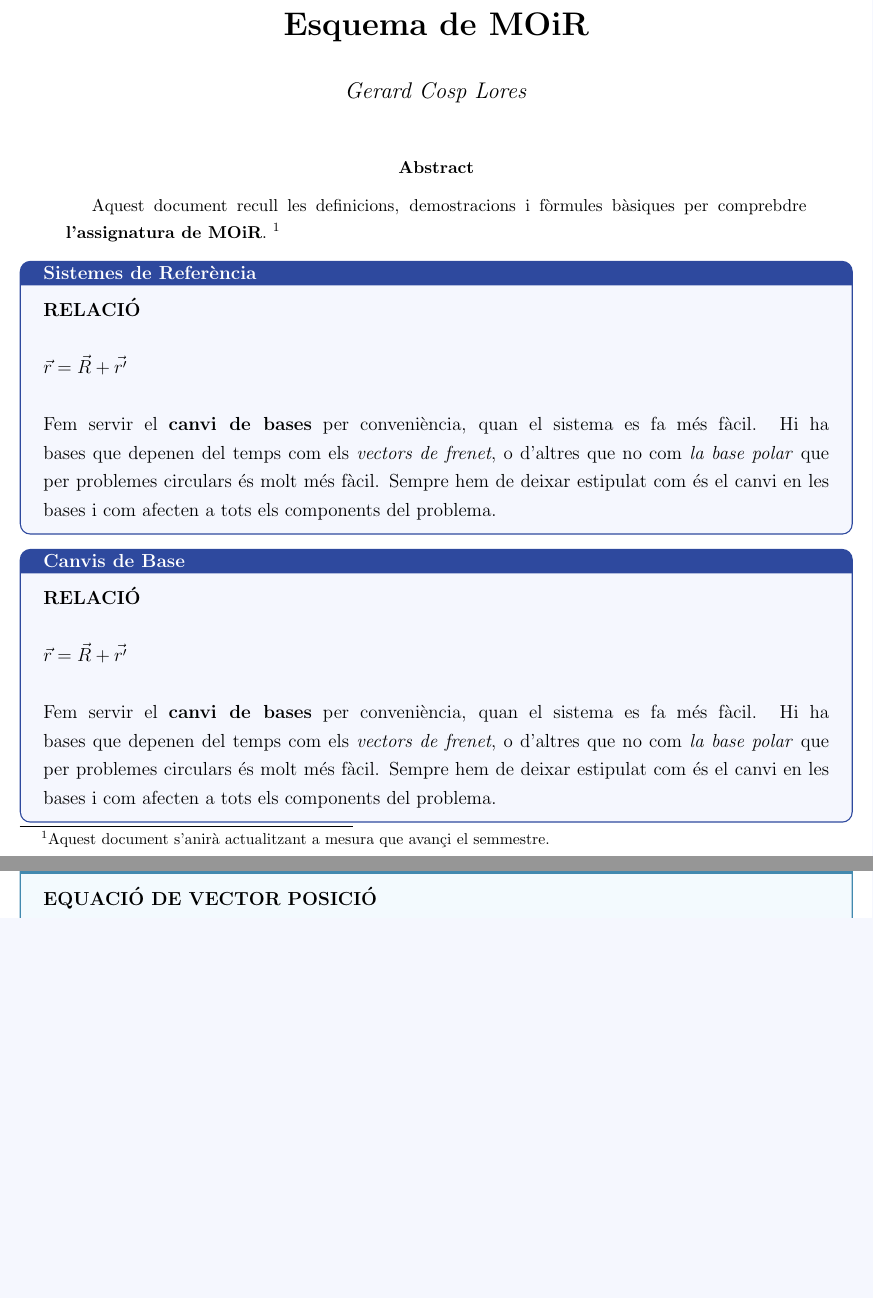
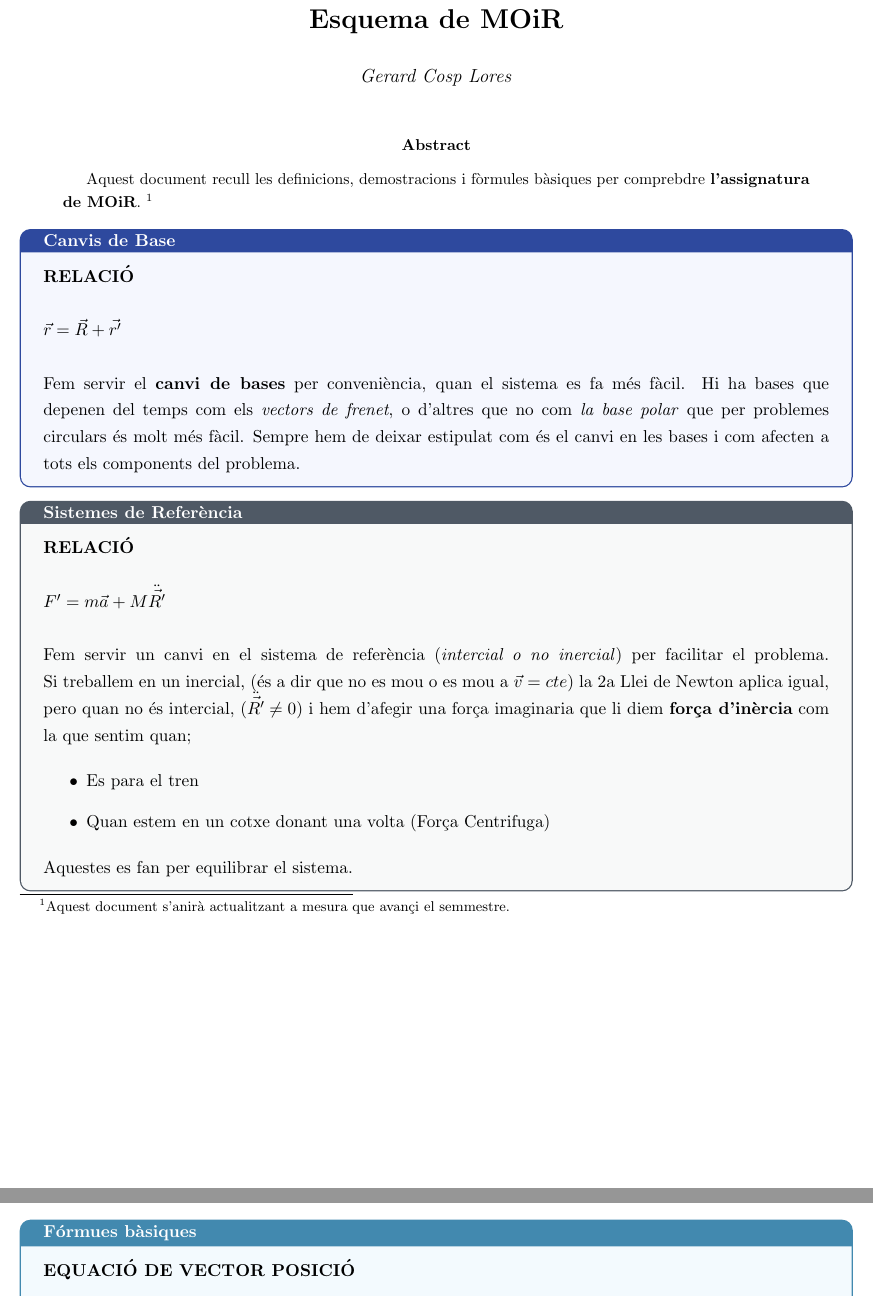
Before and after one commit to gerardcosp/Fisica, a LaTeX paper (1r/Mecànica, Ones i Relativitat/Extra/Esquema.tex): two parts of pages 1 and 2 of 10, joined at a grey line, cut so that both start at the same text, the shorter picture padded with empty space. Compiled offline with pdfLaTeX.

Commit message:
10/10/26 .2

```diff
--- a/1r/Mecànica, Ones i Relativitat/Extra/Esquema.tex
+++ b/1r/Mecànica, Ones i Relativitat/Extra/Esquema.tex
@@ -1,4 +1,4 @@
-\documentclass[12pt]{article}
+\documentclass[11pt]{article}
 
 % ============================================================
 %                     CONFIGURACIÓ BÀSICA
@@ -58,7 +58,7 @@ Aquest document recull les definicions, demostracions i fòrmules bàsiques per
 \end{abstract}
 
 \begin{tcolorbox}[
-  title=Sistemes de Referència,
+  title= Canvis de Base,
   colback=RoyalBlue!5!white,
   colframe=RoyalBlue!70!black,
   coltitle=white,
@@ -77,11 +77,11 @@ Fem servir el \textbf{canvi de bases} per conveniència, quan el sistema es fa m
 \end{tcolorbox}
 
 \begin{tcolorbox}[
-  title=Canvis de Base,
-  colback=RoyalBlue!5!white,
-  colframe=RoyalBlue!70!black,
+  title=Sistemes de Referència,
+  colback=SlateGray!5!white,
+  colframe=SlateGray!70!black,
   coltitle=white,
-  colbacktitle=RoyalBlue!70!black,
+  colbacktitle=SlateGray!70!black,
   fonttitle=\bfseries,
   arc=6pt,
   boxrule=0.8pt
@@ -89,10 +89,16 @@ Fem servir el \textbf{canvi de bases} per conveniència, quan el sistema es fa m
 
 \textbf{RELACIÓ}\\
 \\
-$\vec{r} = \vec{R} + \vec{r'}$\\
+$F' = m\vec{a} + M\ddot{\vec{R'}}$\\
 \\
-Fem servir el \textbf{canvi de bases} per conveniència, quan el sistema es fa més fàcil. Hi ha bases que depenen del temps com els \textit{vectors de frenet}, o d'altres que no com \textit{la base polar} que per problemes circulars és molt més fàcil. Sempre hem de deixar estipulat com és el canvi en les bases i com afecten a tots els components del problema.
+Fem servir un canvi en el sistema de referència (\textit{intercial o no inercial}) per facilitar el problema. Si treballem en un inercial, (és a dir que no es mou o es mou a $\vec{v} = cte$) la 2a Llei de Newton aplica igual, pero quan no és intercial, ($\ddot{\vec{R'}} \neq 0$) i hem d'afegir una força imaginaria que li diem \textbf{força d'inèrcia} com la que sentim quan;
 
+\begin{itemize}
+  \item Es para el tren
+  \item Quan estem en un cotxe donant una volta (Força Centrifuga)
+\end{itemize}
+
+Aquestes es fan per equilibrar el sistema.
 \end{tcolorbox}
 
 
```
Also changed, not shown: 1r/Mecànica, Ones i Relativitat/Apunts/Mecànica, Ones i Relativitat.tex (+4 -2 lines), 1r/Mecànica, Ones i Relativitat/Apunts/Mecànica, Ones i Relativitat.pdf, 1r/Mecànica, Ones i Relativitat/Extra/Esquema.pdf, 1r/Mecànica, Ones i Relativitat/Extra/Esquema.tex (6 more changed lines), 1 other file.
